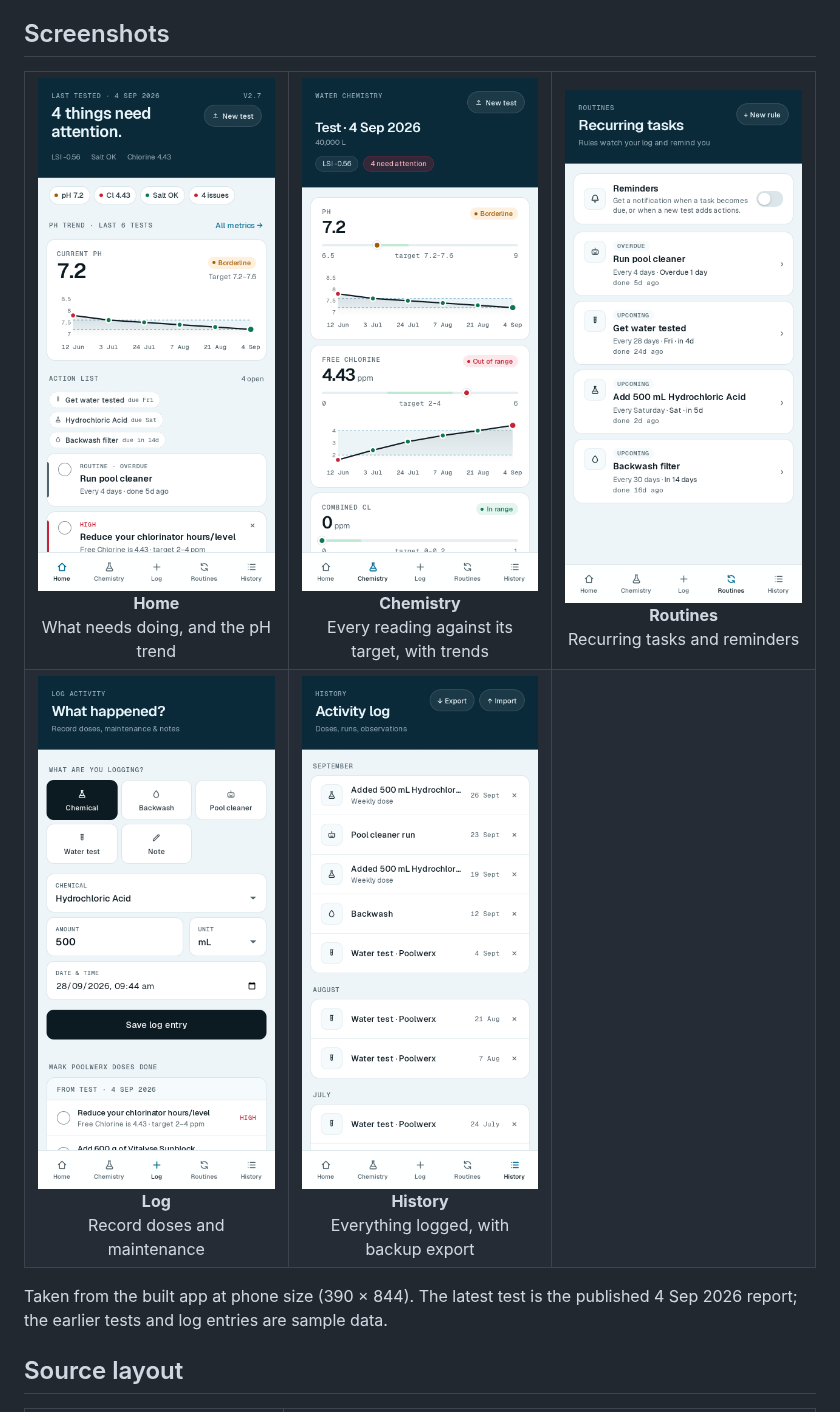
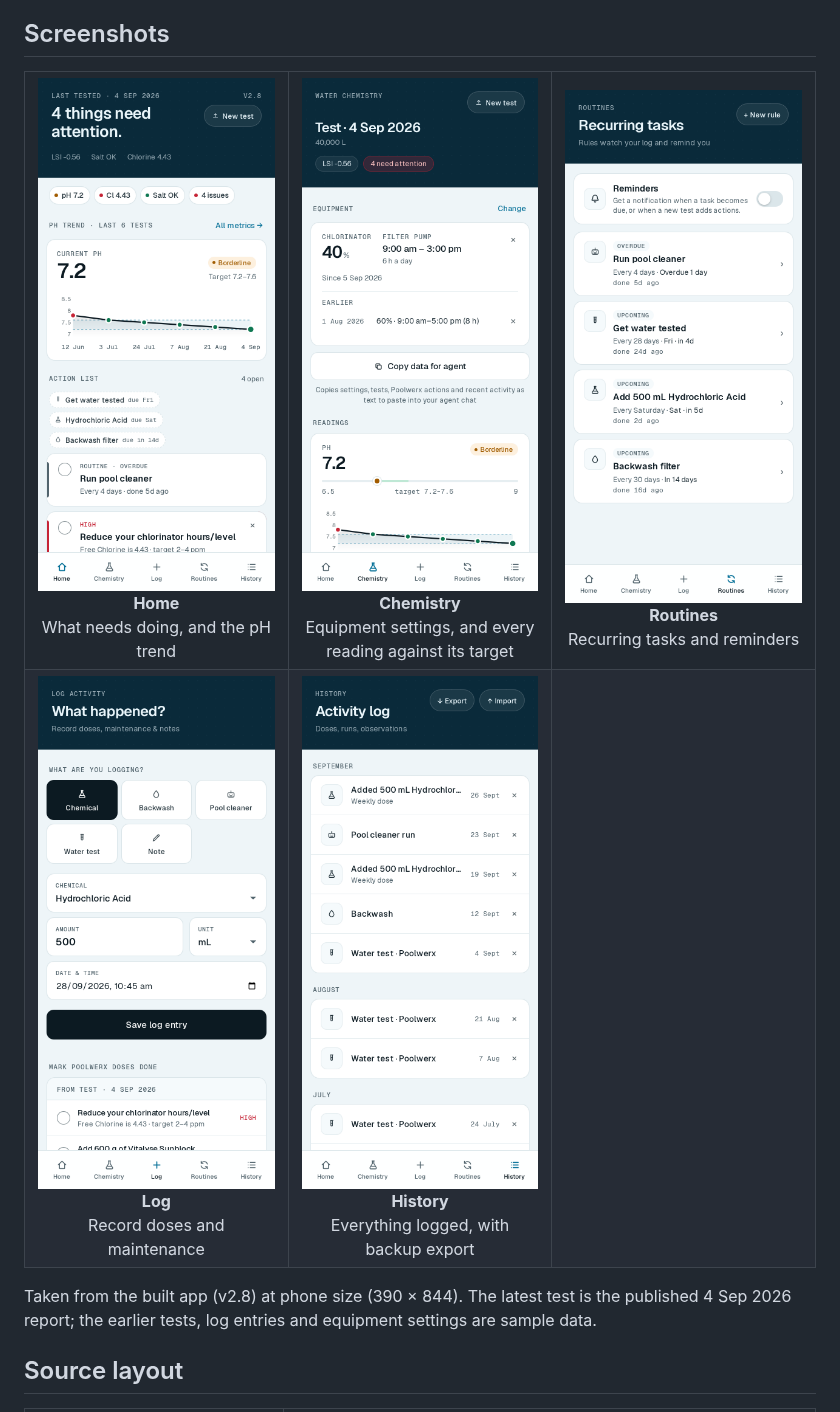
Before and after one commit to reidstephen11/pool-dashboard, a Markdown page: README.md, the part around the change. Rendered like a GitHub page; pictures changed too: docs/screenshots/chemistry.png, docs/screenshots/home.png, docs/screenshots/log.png.

Commit message:
Retake README screenshots for v2.8
Shows the version bump and the new Equipment section on the Chemistry
screen, with sample chlorinator and filter settings.

Co-Authored-By: Claude Opus 5.5 <noreply@anthropic.com>
Claude-Session: https://claude.ai/code/session_01LEm6yt5G7UfvhJk7zqNvjP

```diff
--- a/README.md
+++ b/README.md
@@ -12,7 +12,7 @@ recurring maintenance (routines), and keeps a full activity history.
 <table>
   <tr>
     <td align="center" valign="top" width="33%"><img src="docs/screenshots/home.png" width="250" alt="Home screen: last test date, count of things needing attention, pH trend over the last six tests, and the action list with due routines and Poolwerx recommendations"><br><b>Home</b><br>What needs doing, and the pH trend</td>
-    <td align="center" valign="top" width="33%"><img src="docs/screenshots/chemistry.png" width="250" alt="Chemistry screen: each reading against its target range, with a trend chart per metric"><br><b>Chemistry</b><br>Every reading against its target, with trends</td>
+    <td align="center" valign="top" width="33%"><img src="docs/screenshots/chemistry.png" width="250" alt="Chemistry screen: equipment settings (chlorinator output and filter pump times) with Copy data for agent, then each reading against its target range with a trend chart"><br><b>Chemistry</b><br>Equipment settings, and every reading against its target</td>
     <td align="center" valign="top" width="33%"><img src="docs/screenshots/routines.png" width="250" alt="Routines screen: reminders toggle and recurring tasks such as running the pool cleaner, water tests, weekly acid and backwashing"><br><b>Routines</b><br>Recurring tasks and reminders</td>
   </tr>
   <tr>
@@ -22,8 +22,9 @@ recurring maintenance (routines), and keeps a full activity history.
   </tr>
 </table>
 
-Taken from the built app at phone size (390 × 844). The latest test is the
-published 4 Sep 2026 report; the earlier tests and log entries are sample data.
+Taken from the built app (v2.8) at phone size (390 × 844). The latest test is
+the published 4 Sep 2026 report; the earlier tests, log entries and equipment
+settings are sample data.
 
 ## Source layout
 
```
